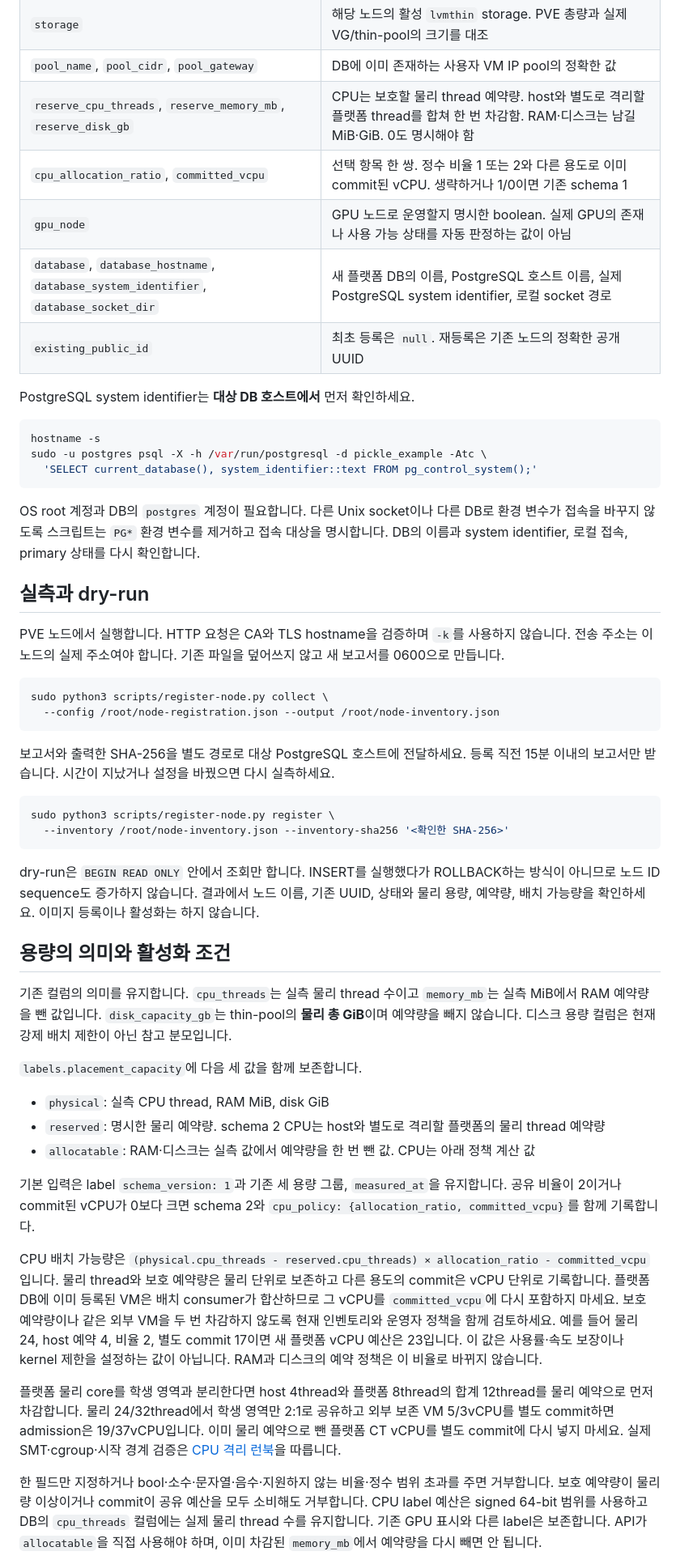
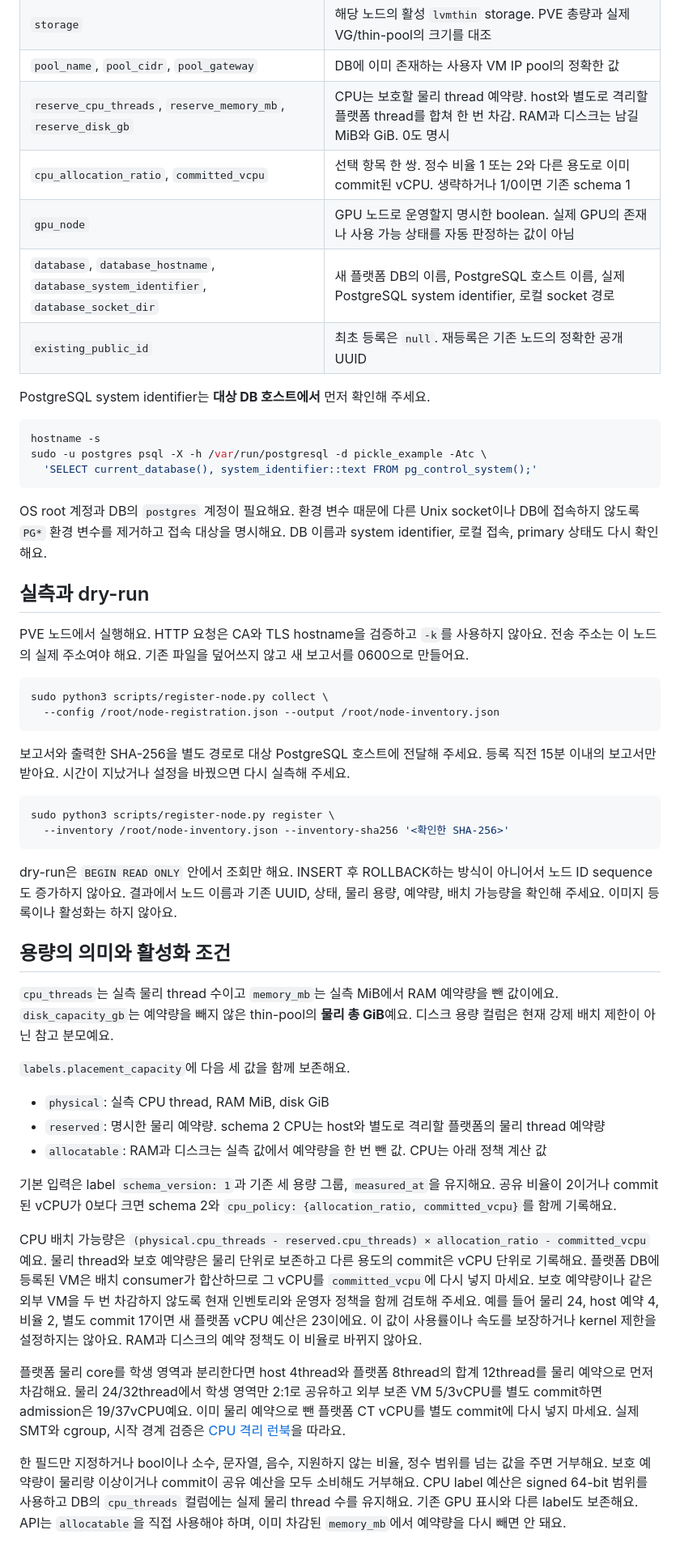
Before and after one commit to PNUops/pickle-infra-example, a Markdown page: runbooks/node-registration.md, the part around one of its changes. Shown at 81% size. GitHub-like rendering.

Commit message:
docs: clarify registration runbook guidance

````diff
--- a/runbooks/node-registration.md
+++ b/runbooks/node-registration.md
@@ -25,13 +25,13 @@ Unix socket과 `postgres` 계정으로 한정하며 비밀번호를 전달하지
 | `bridge`, `bridge_mtu` | 이미 생성된 guest bridge와 MTU. 대기 노드는 gateway 주소를 소유할 필요가 없음 |
 | `storage` | 해당 노드의 활성 `lvmthin` storage. PVE 총량과 실제 VG/thin-pool의 크기를 대조 |
 | `pool_name`, `pool_cidr`, `pool_gateway` | DB에 이미 존재하는 사용자 VM IP pool의 정확한 값 |
-| `reserve_cpu_threads`, `reserve_memory_mb`, `reserve_disk_gb` | CPU는 보호할 물리 thread 예약량. host와 별도로 격리할 플랫폼 thread를 합쳐 한 번 차감함. RAM·디스크는 남길 MiB·GiB. 0도 명시해야 함 |
+| `reserve_cpu_threads`, `reserve_memory_mb`, `reserve_disk_gb` | CPU는 보호할 물리 thread 예약량. host와 별도로 격리할 플랫폼 thread를 합쳐 한 번 차감. RAM과 디스크는 남길 MiB와 GiB. 0도 명시 |
 | `cpu_allocation_ratio`, `committed_vcpu` | 선택 항목 한 쌍. 정수 비율 1 또는 2와 다른 용도로 이미 commit된 vCPU. 생략하거나 1/0이면 기존 schema 1 |
 | `gpu_node` | GPU 노드로 운영할지 명시한 boolean. 실제 GPU의 존재나 사용 가능 상태를 자동 판정하는 값이 아님 |
 | `database`, `database_hostname`, `database_system_identifier`, `database_socket_dir` | 새 플랫폼 DB의 이름, PostgreSQL 호스트 이름, 실제 PostgreSQL system identifier, 로컬 socket 경로 |
 | `existing_public_id` | 최초 등록은 `null`. 재등록은 기존 노드의 정확한 공개 UUID |
 
-PostgreSQL system identifier는 **대상 DB 호스트에서** 먼저 확인하세요.
+PostgreSQL system identifier는 **대상 DB 호스트에서** 먼저 확인해 주세요.
 
 ```bash
 hostname -s
@@ -39,67 +39,64 @@ sudo -u postgres psql -X -h /var/run/postgresql -d pickle_example -Atc \
   'SELECT current_database(), system_identifier::text FROM pg_control_system();'
 ```
 
-OS root 계정과 DB의 `postgres` 계정이 필요합니다. 다른 Unix socket이나 다른 DB로
-환경 변수가 접속을 바꾸지 않도록 스크립트는 `PG*` 환경 변수를 제거하고 접속 대상을
-명시합니다. DB의 이름과 system identifier, 로컬 접속, primary 상태를 다시 확인합니다.
+OS root 계정과 DB의 `postgres` 계정이 필요해요. 환경 변수 때문에 다른 Unix socket이나
+DB에 접속하지 않도록 `PG*` 환경 변수를 제거하고 접속 대상을 명시해요.
+DB 이름과 system identifier, 로컬 접속, primary 상태도 다시 확인해요.
 
 ## 실측과 dry-run
 
-PVE 노드에서 실행합니다. HTTP 요청은 CA와 TLS hostname을 검증하며 `-k`를 사용하지 않습니다.
-전송 주소는 이 노드의 실제 주소여야 합니다. 기존 파일을 덮어쓰지 않고 새 보고서를 0600으로 만듭니다.
+PVE 노드에서 실행해요. HTTP 요청은 CA와 TLS hostname을 검증하고 `-k`를 사용하지 않아요.
+전송 주소는 이 노드의 실제 주소여야 해요. 기존 파일을 덮어쓰지 않고 새 보고서를 0600으로 만들어요.
 
 ```bash
 sudo python3 scripts/register-node.py collect \
   --config /root/node-registration.json --output /root/node-inventory.json
 ```
 
-보고서와 출력한 SHA-256을 별도 경로로 대상 PostgreSQL 호스트에 전달하세요.
-등록 직전 15분 이내의 보고서만 받습니다. 시간이 지났거나 설정을 바꿨으면 다시 실측하세요.
+보고서와 출력한 SHA-256을 별도 경로로 대상 PostgreSQL 호스트에 전달해 주세요.
+등록 직전 15분 이내의 보고서만 받아요. 시간이 지났거나 설정을 바꿨으면 다시 실측해 주세요.
 
 ```bash
 sudo python3 scripts/register-node.py register \
   --inventory /root/node-inventory.json --inventory-sha256 '<확인한 SHA-256>'
 ```
 
-dry-run은 `BEGIN READ ONLY` 안에서 조회만 합니다. INSERT를 실행했다가 ROLLBACK하는
-방식이 아니므로 노드 ID sequence도 증가하지 않습니다. 결과에서 노드 이름, 기존 UUID,
-상태와 물리 용량, 예약량, 배치 가능량을 확인하세요. 이미지 등록이나 활성화는 하지 않습니다.
+dry-run은 `BEGIN READ ONLY` 안에서 조회만 해요. INSERT 후 ROLLBACK하는 방식이 아니어서
+노드 ID sequence도 증가하지 않아요. 결과에서 노드 이름과 기존 UUID, 상태, 물리 용량,
+예약량, 배치 가능량을 확인해 주세요. 이미지 등록이나 활성화는 하지 않아요.
 
 ## 용량의 의미와 활성화 조건
 
-기존 컬럼의 의미를 유지합니다. `cpu_threads`는 실측 물리 thread 수이고 `memory_mb`는
-실측 MiB에서 RAM 예약량을 뺀 값입니다. `disk_capacity_gb`는 thin-pool의 **물리 총 GiB**이며
-예약량을 빼지 않습니다. 디스크 용량 컬럼은 현재 강제 배치 제한이 아닌 참고 분모입니다.
+`cpu_threads`는 실측 물리 thread 수이고 `memory_mb`는 실측 MiB에서 RAM 예약량을 뺀 값이에요.
+`disk_capacity_gb`는 예약량을 빼지 않은 thin-pool의 **물리 총 GiB**예요.
+디스크 용량 컬럼은 현재 강제 배치 제한이 아닌 참고 분모예요.
 
-`labels.placement_capacity`에 다음 세 값을 함께 보존합니다.
+`labels.placement_capacity`에 다음 세 값을 함께 보존해요.
 
 - `physical`: 실측 CPU thread, RAM MiB, disk GiB
 - `reserved`: 명시한 물리 예약량. schema 2 CPU는 host와 별도로 격리할 플랫폼의 물리 thread 예약량
-- `allocatable`: RAM·디스크는 실측 값에서 예약량을 한 번 뺀 값. CPU는 아래 정책 계산 값
+- `allocatable`: RAM과 디스크는 실측 값에서 예약량을 한 번 뺀 값. CPU는 아래 정책 계산 값
 
-기본 입력은 label `schema_version: 1`과 기존 세 용량 그룹, `measured_at`을 유지합니다.
+기본 입력은 label `schema_version: 1`과 기존 세 용량 그룹, `measured_at`을 유지해요.
 공유 비율이 2이거나 commit된 vCPU가 0보다 크면 schema 2와
-`cpu_policy: {allocation_ratio, committed_vcpu}`를 함께 기록합니다.
+`cpu_policy: {allocation_ratio, committed_vcpu}`를 함께 기록해요.
 
-CPU 배치 가능량은 `(physical.cpu_threads - reserved.cpu_threads) × allocation_ratio - committed_vcpu`입니다.
-물리 thread와 보호 예약량은 물리 단위로 보존하고 다른 용도의 commit은 vCPU 단위로
-기록합니다. 플랫폼 DB에 이미 등록된 VM은 배치 consumer가 합산하므로
-그 vCPU를 `committed_vcpu`에 다시 포함하지 마세요. 보호 예약량이나 같은 외부 VM을
-두 번 차감하지 않도록 현재 인벤토리와 운영자 정책을 함께 검토하세요.
-예를 들어 물리 24, host 예약 4, 비율 2, 별도 commit 17이면 새 플랫폼 vCPU
-예산은 23입니다. 이 값은 사용률·속도 보장이나 kernel 제한을 설정하는 값이 아닙니다.
-RAM과 디스크의 예약 정책은 이 비율로 바뀌지 않습니다.
+CPU 배치 가능량은 `(physical.cpu_threads - reserved.cpu_threads) × allocation_ratio - committed_vcpu`예요.
+물리 thread와 보호 예약량은 물리 단위로 보존하고 다른 용도의 commit은 vCPU 단위로 기록해요.
+플랫폼 DB에 등록된 VM은 배치 consumer가 합산하므로 그 vCPU를 `committed_vcpu`에 다시 넣지 마세요.
+보호 예약량이나 같은 외부 VM을 두 번 차감하지 않도록 현재 인벤토리와 운영자 정책을 함께 검토해 주세요.
+예를 들어 물리 24, host 예약 4, 비율 2, 별도 commit 17이면 새 플랫폼 vCPU 예산은 23이에요.
+이 값이 사용률이나 속도를 보장하거나 kernel 제한을 설정하지는 않아요. RAM과 디스크의 예약 정책도 이 비율로 바뀌지 않아요.
 
 플랫폼 물리 core를 학생 영역과 분리한다면 host 4thread와 플랫폼 8thread의 합계
-12thread를 물리 예약으로 먼저 차감합니다. 물리 24/32thread에서 학생 영역만 2:1로
-공유하고 외부 보존 VM 5/3vCPU를 별도 commit하면 admission은 19/37vCPU입니다.
+12thread를 물리 예약으로 먼저 차감해요. 물리 24/32thread에서 학생 영역만 2:1로
+공유하고 외부 보존 VM 5/3vCPU를 별도 commit하면 admission은 19/37vCPU예요.
 이미 물리 예약으로 뺀 플랫폼 CT vCPU를 별도 commit에 다시 넣지 마세요.
-실제 SMT·cgroup·시작 경계 검증은 [CPU 격리 런북](cpu-isolation.md)을 따릅니다.
+실제 SMT와 cgroup, 시작 경계 검증은 [CPU 격리 런북](cpu-isolation.md)을 따라요.
 
-한 필드만 지정하거나 bool·소수·문자열·음수·지원하지 않는 비율·정수 범위 초과를
-주면 거부합니다. 보호 예약량이 물리량 이상이거나 commit이 공유 예산을 모두
-소비해도 거부합니다. CPU label 예산은 signed 64-bit 범위를 사용하고 DB의
-`cpu_threads` 컬럼에는 실제 물리 thread 수를 유지합니다. 기존 GPU 표시와 다른 label은
-보존합니다. API가 `allocatable`을 직접 사용해야 하며, 이미 차감된 `memory_mb`에서
-예약량을 다시 빼면 안 됩니다.
+한 필드만 지정하거나 bool이나 소수, 문자열, 음수, 지원하지 않는 비율, 정수 범위를 넘는 값을 주면 거부해요.
+보호 예약량이 물리량 이상이거나 commit이 공유 예산을 모두 소비해도 거부해요.
+CPU label 예산은 signed 64-bit 범위를 사용하고 DB의 `cpu_threads` 컬럼에는 실제 물리 thread 수를 유지해요.
+기존 GPU 표시와 다른 label도 보존해요. API는 `allocatable`을 직접 사용해야 하며,
+이미 차감된 `memory_mb`에서 예약량을 다시 빼면 안 돼요.
 
````
Also changed, not shown: other parts of runbooks/node-registration.md (+47 -44 lines), runbooks/image-registration.md (+61 -60 lines), runbooks/inventory-readiness.md (+38 -41 lines).
